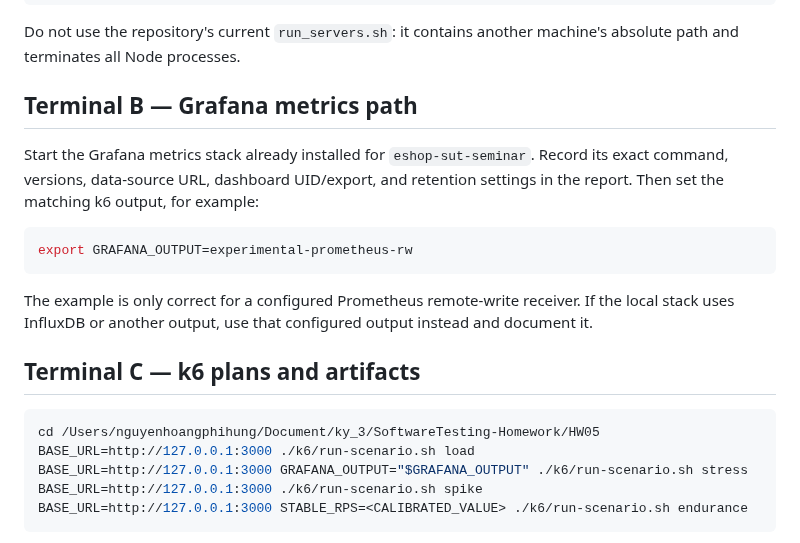
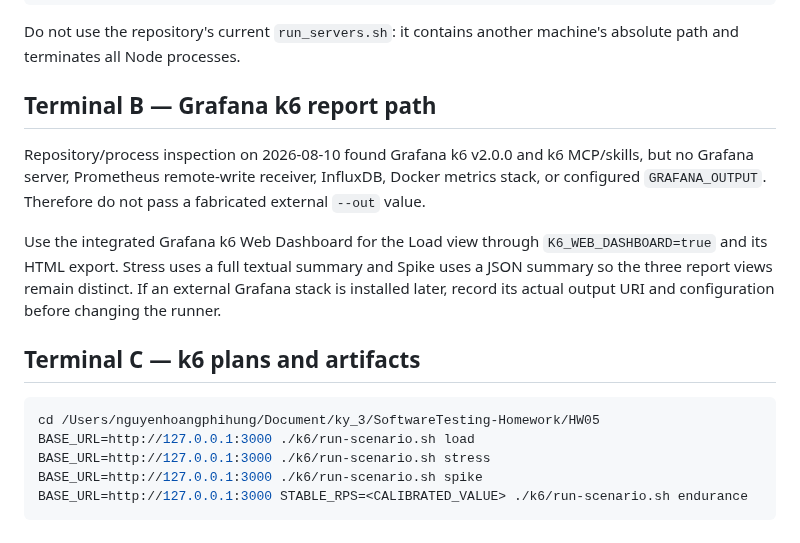
Before and after one commit to nhphunng/SoftwareTesting-Homework, a Markdown page: HW05/RUNBOOK.md, the part around the change. Drawn GitHub-style.

Commit message:
refactor: update Grafana k6 report path and streamline output configuration

````diff
--- a/HW05/RUNBOOK.md
+++ b/HW05/RUNBOOK.md
@@ -20,22 +20,18 @@ node server.js
 
 Do not use the repository's current `run_servers.sh`: it contains another machine's absolute path and terminates all Node processes.
 
-## Terminal B — Grafana metrics path
+## Terminal B — Grafana k6 report path
 
-Start the Grafana metrics stack already installed for `eshop-sut-seminar`. Record its exact command, versions, data-source URL, dashboard UID/export, and retention settings in the report. Then set the matching k6 output, for example:
+Repository/process inspection on 2026-08-10 found Grafana k6 v2.0.0 and k6 MCP/skills, but no Grafana server, Prometheus remote-write receiver, InfluxDB, Docker metrics stack, or configured `GRAFANA_OUTPUT`. Therefore do not pass a fabricated external `--out` value.
 
-```bash
-export GRAFANA_OUTPUT=experimental-prometheus-rw
-```
-
-The example is only correct for a configured Prometheus remote-write receiver. If the local stack uses InfluxDB or another output, use that configured output instead and document it.
+Use the integrated Grafana k6 Web Dashboard for the Load view through `K6_WEB_DASHBOARD=true` and its HTML export. Stress uses a full textual summary and Spike uses a JSON summary so the three report views remain distinct. If an external Grafana stack is installed later, record its actual output URI and configuration before changing the runner.
 
 ## Terminal C — k6 plans and artifacts
 
 ```bash
 cd /Users/nguyenhoangphihung/Document/ky_3/SoftwareTesting-Homework/HW05
 BASE_URL=http://127.0.0.1:3000 ./k6/run-scenario.sh load
-BASE_URL=http://127.0.0.1:3000 GRAFANA_OUTPUT="$GRAFANA_OUTPUT" ./k6/run-scenario.sh stress
+BASE_URL=http://127.0.0.1:3000 ./k6/run-scenario.sh stress
 BASE_URL=http://127.0.0.1:3000 ./k6/run-scenario.sh spike
 BASE_URL=http://127.0.0.1:3000 STABLE_RPS=<CALIBRATED_VALUE> ./k6/run-scenario.sh endurance
 ```
````
